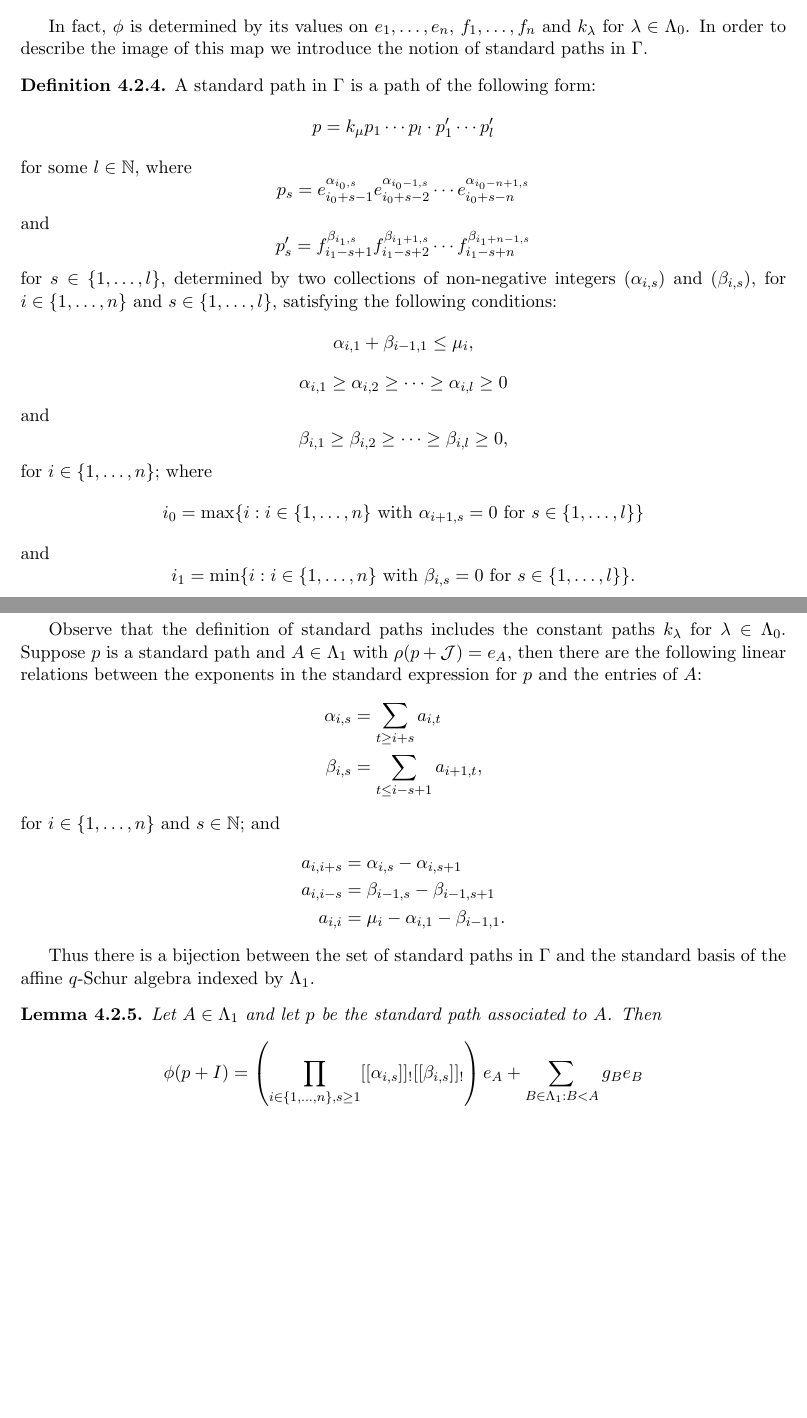
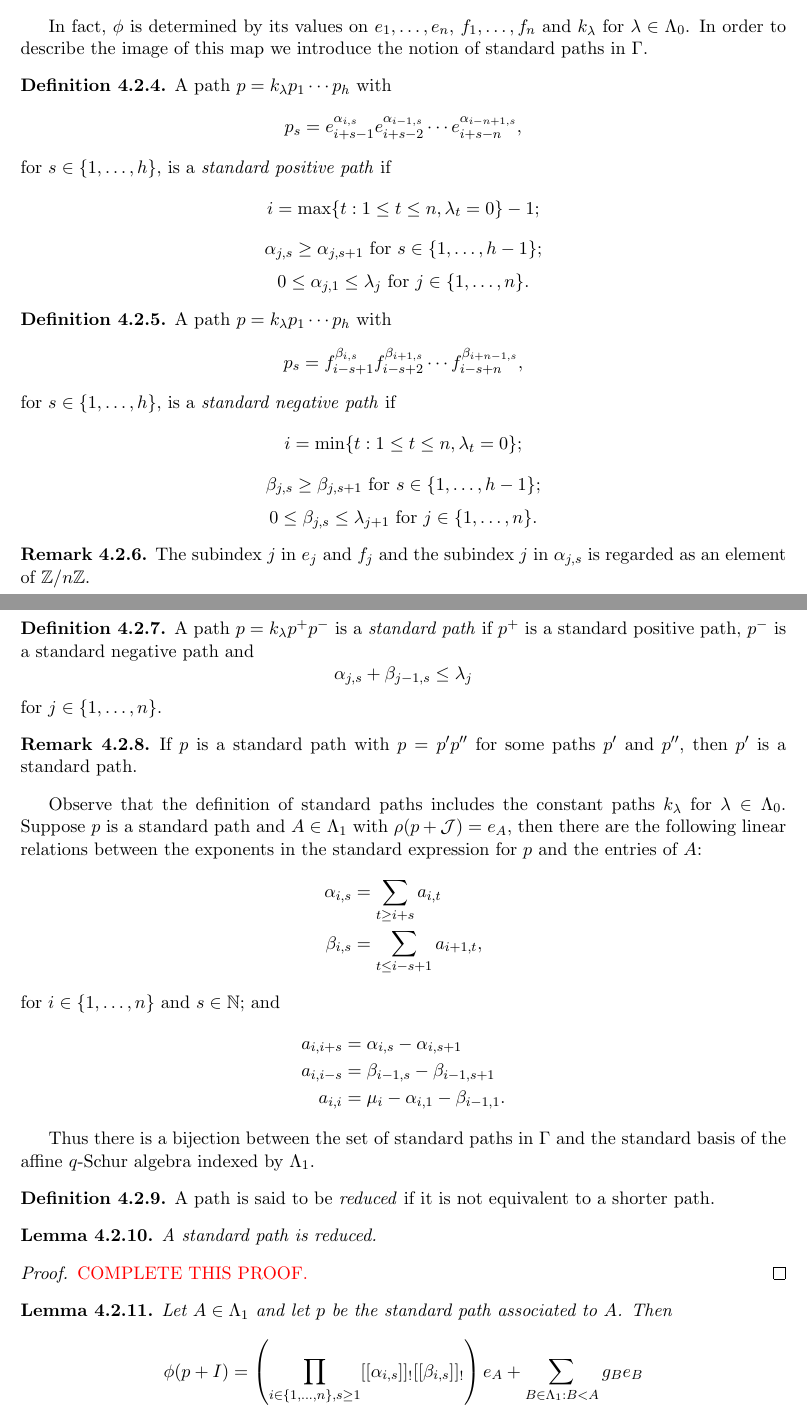
Before and after one commit to Stacky32/phd-generic-multiplication, a LaTeX thesis (report.tex): two parts of pages 28 and 29 of 72, joined at a grey line, cut so that both start at the same text, the shorter picture padded with empty space. Compiled offline with pdfLaTeX.

Commit message:
Improved the definition of standard paths.

```diff
--- a/report.tex
+++ b/report.tex
@@ -1278,39 +1278,55 @@ for each $i\in\{1,\ldots,n\}$ and $\lambda\in\compositions$.
 
 In fact, $\phi$ is determined by its values on $e_1,\ldots,e_n$, $f_1,\ldots,f_n$ and $k_\lambda$ for $\lambda\in\compositions$. In order to describe the image of this map we introduce the notion of standard paths in $\Gamma$.
 
+\begin{definition}\label{def:standard-positive-path}
+A path $p=k_\lambda p_1\cdots p_h$ with
+\begin{equation*}
+p_s = e_{i+s-1}^{\alpha_{i,s}} e_{i+s-2}^{\alpha_{i-1,s}}\cdots e_{i+s-n}^{\alpha_{i-n+1,s}},
+\end{equation*}
+for $s\in\{1,\ldots,h\}$, is a \emph{standard positive path} if
+\begin{equation*}
+i = \max\{t:1\le t\le n, \lambda_t = 0\} - 1;
+\end{equation*}
+\begin{equation*}
+\alpha_{j,s}\geq \alpha_{j,s+1} \text{ for } s\in\{1,\ldots,h-1\};
+\end{equation*}
+\begin{equation*}
+0\le \alpha_{j,1}\le\lambda_j \text{ for } j\in\{1,\ldots,n\}.
+\end{equation*}
+\end{definition}
+
+\begin{definition}\label{def:standard-negative-path}
+A path $p=k_\lambda p_1\cdots p_h$ with
+\begin{equation*}
+p_s = f_{i-s+1}^{\beta_{i,s}}f_{i-s+2}^{\beta_{i+1,s}}\cdots f_{i-s+n}^{\beta_{i+n-1,s}},
+\end{equation*}
+for $s\in\{1,\ldots,h\}$, is a \emph{standard negative path} if
+\begin{equation*}
+i = \min\{t:1\le t\le n, \lambda_t=0\};
+\end{equation*}
+\begin{equation*}
+\beta_{j,s}\geq \beta_{j,s+1} \text{ for } s\in\{1,\ldots,h-1\};
+\end{equation*}
+\begin{equation*}
+0\le \beta_{j,s}\le\lambda_{j+1} \text{ for } j\in\{1,\ldots,n\}.
+\end{equation*}
+\end{definition}
+
+\begin{remark}
+The subindex $j$ in $e_j$ and $f_j$ and the subindex $j$ in $\alpha_{j,s}$ is regarded as an element of $\integers/{n\integers}$.
+\end{remark}
+
 \begin{definition}\label{def:standard-paths}
-A standard path in $\Gamma$ is a path of the following form:
-\begin{equation*}
-p = k_\mu p_1\cdots p_l\cdot p_1'\cdots p_l'
-\end{equation*}
-for some $l\in\naturals$, where
-\begin{equation*}
-p_s = e_{i_0+s-1}^{\alpha_{i_0,s}} e_{i_0+s-2}^{\alpha_{i_0-1,s}}\cdots e_{i_0+s-n}^{\alpha_{i_0-n+1,s}}
-\end{equation*}
-and
-\begin{equation*}
-p_s' = f_{i_1-s+1}^{\beta_{i_1,s}} f_{i_1-s+2}^{\beta_{i_1+1,s}}\cdots f_{i_1-s+n}^{\beta_{i_1+n-1,s}}
-\end{equation*}
-for $s\in\{1,\ldots,l\}$, determined by two collections of non-negative integers $(\alpha_{i,s})$ and $(\beta_{i,s})$, for $i\in\{1,\ldots,n\}$ and $s\in\{1,\ldots,l\}$, satisfying the following conditions:
-\begin{equation*}
-\alpha_{i,1}+\beta_{i-1,1} \le \mu_i,
-\end{equation*}
-\begin{equation*}
-\alpha_{i,1}\geq \alpha_{i,2}\geq\cdots\geq \alpha_{i,l}\geq 0
-\end{equation*}
-and
-\begin{equation*}
-\beta_{i,1}\geq \beta_{i,2}\geq\cdots\geq \beta_{i,l}\geq 0,
-\end{equation*}
-for $i\in\{1,\ldots,n\}$; where
-\begin{equation*}
-i_0 = \max\{i:i\in\{1,\ldots,n\}\text{ with } \alpha_{i+1,s}=0\text{ for } s\in\{1,\ldots,l\}\}
-\end{equation*}
-and
-\begin{equation*}
-i_1 = \min\{i:i\in\{1,\ldots,n\}\text{ with } \beta_{i,s}=0\text{ for } s\in\{1,\ldots,l\}\}.
-\end{equation*}
+A path $p=k_\lambda p^{+}p^{-}$ is a \emph{standard path} if $p^{+}$ is a standard positive path, $p^{-}$ is a standard negative path and
+\begin{equation*}
+\alpha_{j,s} + \beta_{j-1,s} \le \lambda_j
+\end{equation*}
+for $j\in\{1,\ldots,n\}$.
 \end{definition}
+
+\begin{remark}
+If $p$ is a standard path with $p=p'p''$ for some paths $p'$ and $p''$, then $p'$ is a standard path.
+\end{remark}
 
 Observe that the definition of standard paths includes the constant paths $k_\lambda$ for $\lambda\in\compositions$. Suppose $p$ is a standard path and $A\in\matrices$ with $\rho(p+\zerorelations)=e_A$, then there are the following linear relations between the exponents in the standard expression for $p$ and the entries of $A$:
 \begin{align*}
@@ -1325,6 +1341,18 @@ a_{i,i} &= \mu_i - \alpha_{i,1} -\beta_{i-1,1}.
 \end{align*}
 
 Thus there is a bijection between the set of standard paths in $\Gamma$ and the standard basis of the affine $q$-Schur algebra indexed by $\matrices$.
+
+\begin{definition}\label{def:reduced-path}
+A path is said to be \emph{reduced} if it is not equivalent to a shorter path.
+\end{definition}
+
+\begin{lemma}\label{lemma:standard-path-reduced}
+A standard path is reduced.
+\end{lemma}
+
+\begin{proof}
+{\color{red}COMPLETE THIS PROOF.}
+\end{proof}
 
 \begin{lemma}\label{lemma:image-of-standard-path}
 Let $A\in\matrices$ and let $p$ be the standard path associated to $A$. Then
```
Also changed, not shown: 1 other file.
